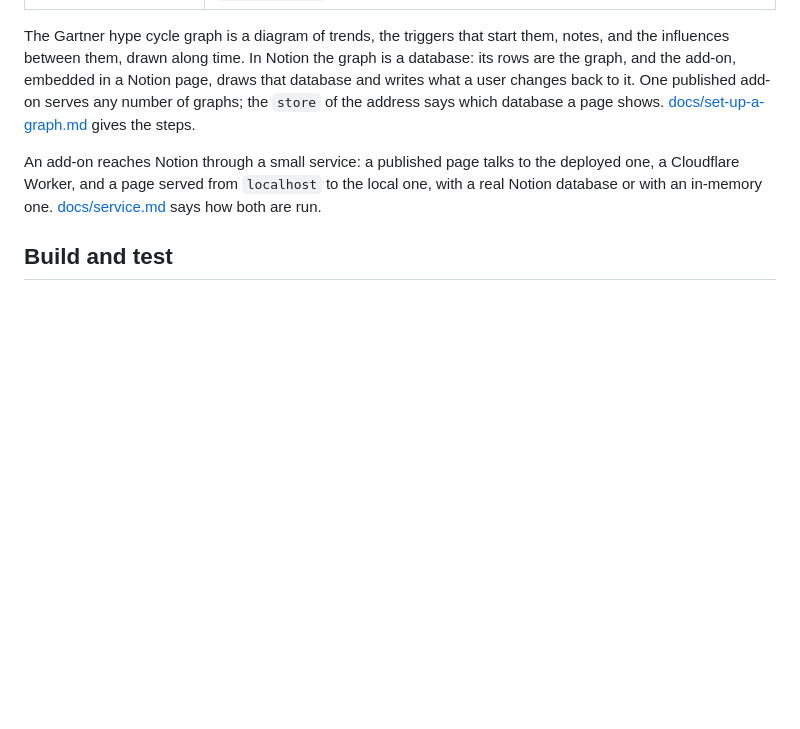
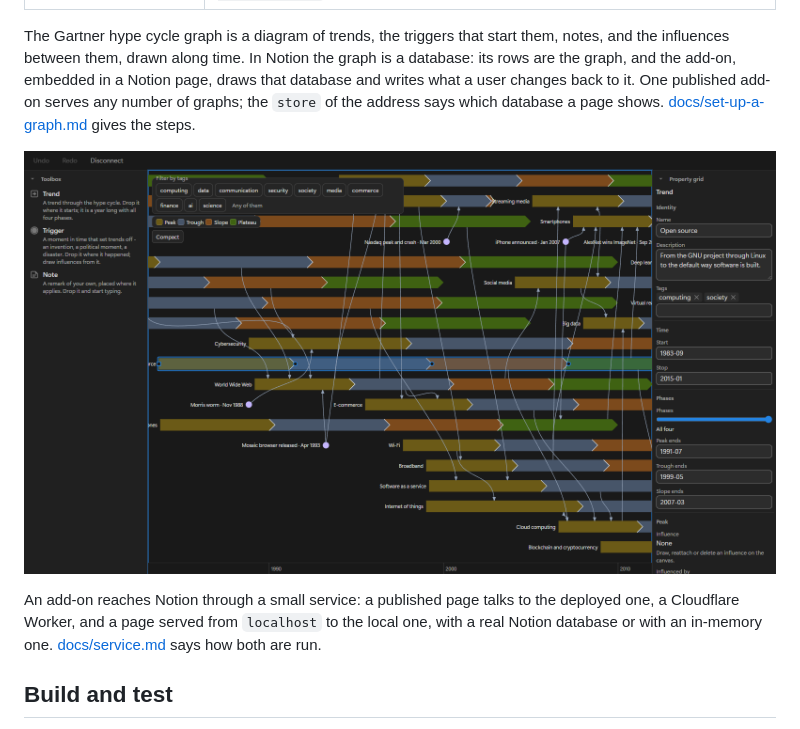
Before and after one commit to etalii-adp/etalii.adp.ide.notion, a Markdown page: README.md, the part around the change. Drawn GitHub-style; pictures changed too: docs/screenshots/gartner-hype-cycle-graph.png (added); blank space fills up the shorter version.

```diff
--- a/README.md
+++ b/README.md
@@ -13,6 +13,8 @@ ADP, A Different Perspective, is a range of specialized tools: diagrams, designe
 | Gartner hype cycle graph | `https://etalii.net/adp-notion/gartner-hype-cycle-graph/?store=<database id>` |
 
 The Gartner hype cycle graph is a diagram of trends, the triggers that start them, notes, and the influences between them, drawn along time. In Notion the graph is a database: its rows are the graph, and the add-on, embedded in a Notion page, draws that database and writes what a user changes back to it. One published add-on serves any number of graphs; the `store` of the address says which database a page shows. [docs/set-up-a-graph.md](docs/set-up-a-graph.md) gives the steps.
+
+![The Gartner hype cycle graph as a Notion add-on: the digital trends as banners on the year axis, with the toolbox at the left and the property grid at the right](docs/screenshots/gartner-hype-cycle-graph.png)
 
 An add-on reaches Notion through a small service: a published page talks to the deployed one, a Cloudflare Worker, and a page served from `localhost` to the local one, with a real Notion database or with an in-memory one. [docs/service.md](docs/service.md) says how both are run.
 
```
Also changed, not shown: docs/screenshots/readme.md (added, +24 -0 lines), docs/screenshots/gartner-hype-cycle-graph-light.png (added), 1 other file.
